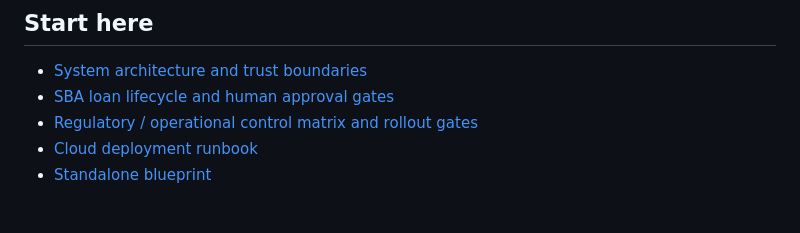
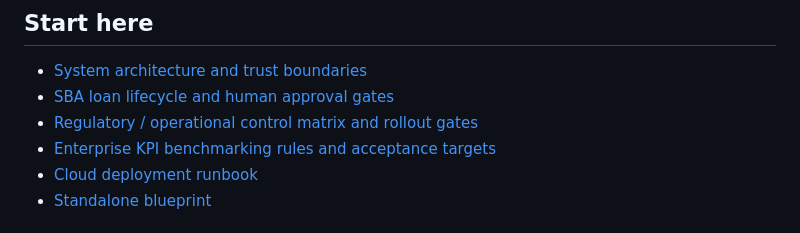
Before and after one commit to aniruddhamaiti83/cygnusx-1, a Markdown page: README.md, the part around the change. Rendered like a GitHub page.

Commit message:
Link enterprise KPI benchmark specification

```diff
--- a/README.md
+++ b/README.md
@@ -9,6 +9,7 @@ CygnusX-1 is a prototype for the U.S. SBA loan-origination lifecycle, with a Rea
 - [System architecture and trust boundaries](docs/architecture/system-architecture.md)
 - [SBA loan lifecycle and human approval gates](docs/architecture/sba-loan-lifecycle.md)
 - [Regulatory / operational control matrix and rollout gates](docs/compliance/control-matrix.md)
+- [Enterprise KPI benchmarking rules and acceptance targets](docs/engineering/kpi-benchmarking-rules.md)
 - [Cloud deployment runbook](deploy/README.md)
 - [Standalone blueprint](public/cygnusx-1-blueprint.html)
 
```
